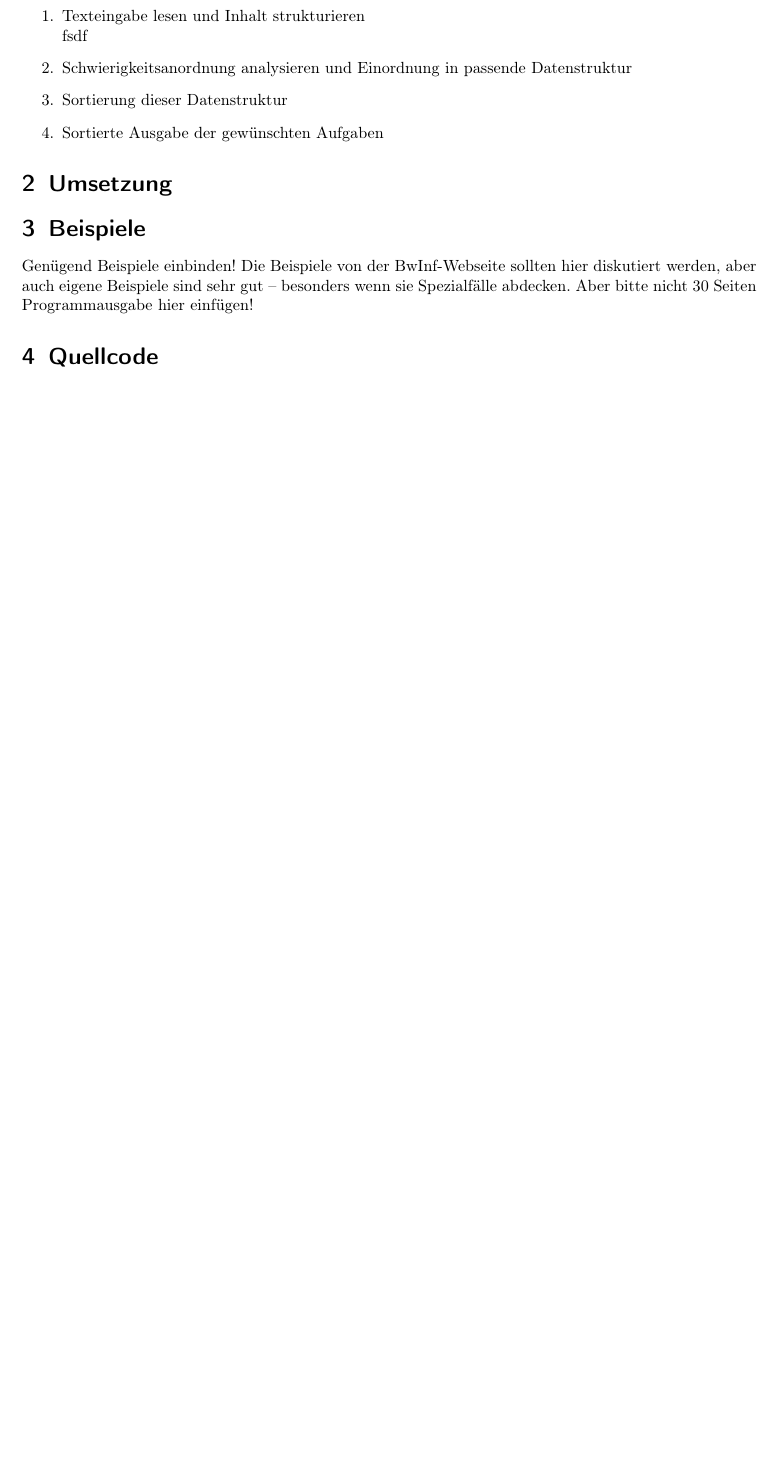
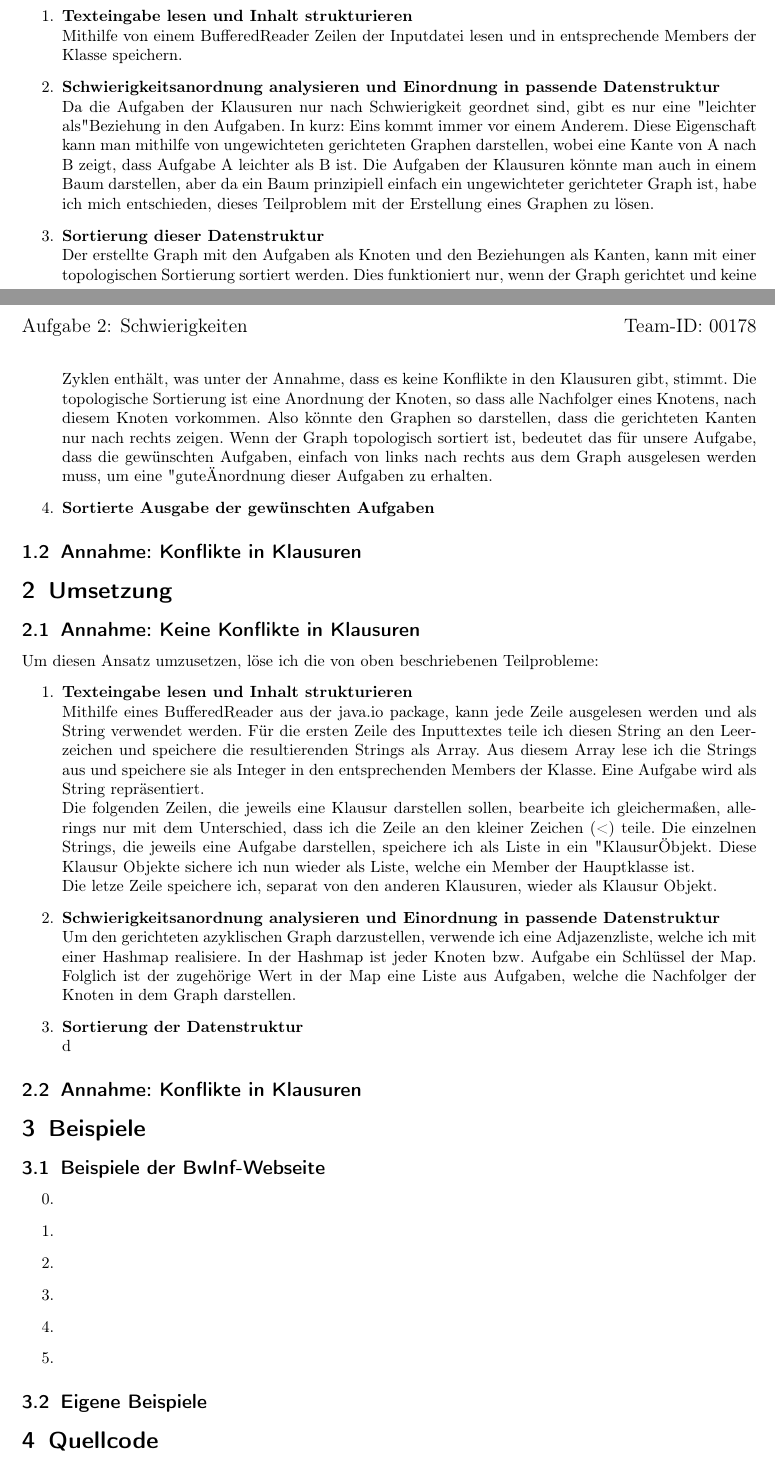
Before and after one commit to FrozenBirdXD/43.Bundeswettbewerb-Informatik, a LaTeX document (Aufgabe2/Aufgabe2.tex): part of the page before the commit and two parts of pages 1 and 2 of 2 after it, the two joined at a grey line, cut so that both start at the same text, the shorter picture padded with empty space. Compiled offline with pdfLaTeX.

Commit message:
more progess

```diff
--- a/Aufgabe2/Aufgabe2.tex
+++ b/Aufgabe2/Aufgabe2.tex
@@ -81,16 +84,59 @@ Klausuren und dessen Schwierigkeitabstufungen. Mein Ansatz dieses Problem zu lö
 \begin{itemize}
-    \item[1.] Texteingabe lesen und Inhalt strukturieren
-    \newline
-    \text{fsdf}
-    \item[2.] Schwierigkeitsanordnung analysieren und Einordnung in passende Datenstruktur
-    \item[3.] Sortierung dieser Datenstruktur
-    \item[4.] Sortierte Ausgabe der gewünschten Aufgaben
+  \item[1.] \textbf{Texteingabe lesen und Inhalt strukturieren}
+  \newline
+  Mithilfe von einem BufferedReader Zeilen der Inputdatei lesen und in entsprechende Members der Klasse speichern.
+  \item[2.] \textbf{Schwierigkeitsanordnung analysieren und Einordnung in passende Datenstruktur}
+  \newline
+  Da die Aufgaben der Klausuren nur nach Schwierigkeit geordnet sind, gibt es nur eine "leichter als" Beziehung in den Aufgaben. In kurz: Eins kommt immer vor einem Anderem.
+  Diese Eigenschaft kann man mithilfe von ungewichteten gerichteten Graphen darstellen, wobei eine Kante von A nach B zeigt, dass Aufgabe A leichter als B ist. Die Aufgaben der Klausuren könnte man auch in einem
+  Baum darstellen, aber da ein Baum prinzipiell einfach ein ungewichteter gerichteter Graph ist, habe ich mich entschieden, dieses Teilproblem mit der Erstellung eines Graphen zu lösen.
+  \item[3.] \textbf{Sortierung dieser Datenstruktur}
+  \newline
+  Der erstellte Graph mit den Aufgaben als Knoten und den Beziehungen als Kanten, kann mit einer topologischen Sortierung sortiert werden. Dies funktioniert nur, wenn der Graph gerichtet und keine Zyklen enthält,
+  was unter der Annahme, dass es keine Konflikte in den Klausuren gibt, stimmt. Die topologische Sortierung ist eine Anordnung der Knoten, so dass alle Nachfolger eines Knotens, nach diesem Knoten vorkommen. Also könnte
+  den Graphen so darstellen, dass die gerichteten Kanten nur nach rechts zeigen. Wenn der Graph topologisch sortiert ist, bedeutet das für unsere Aufgabe, dass die gewünschten Aufgaben, einfach von links nach rechts
+  aus dem Graph ausgelesen werden muss, um eine "gute" Anordnung dieser Aufgaben zu erhalten.
+  \item[4.] \textbf{Sortierte Ausgabe der gewünschten Aufgaben}
 \end{itemize}
 
+\subsection{Annahme: Konflikte in Klausuren}
+
 \section{Umsetzung}
+\subsection{Annahme: Keine Konflikte in Klausuren}
+Um diesen Ansatz umzusetzen, löse ich die von oben beschriebenen Teilprobleme:
+\begin{itemize}
+  \item[1.] \textbf{Texteingabe lesen und Inhalt strukturieren}
+  \newline
+  Mithilfe eines BufferedReader aus der java.io package, kann jede Zeile ausgelesen werden und als String verwendet werden. Für die ersten Zeile des Inputtextes
+  teile ich diesen String an den Leerzeichen und speichere die resultierenden Strings als Array. Aus diesem Array lese ich die Strings aus und speichere sie als Integer in
+  den entsprechenden Members der Klasse. Eine Aufgabe wird als String repräsentiert.
+  \newline
+  Die folgenden Zeilen, die jeweils eine Klausur darstellen sollen, bearbeite ich gleichermaßen, allerings nur mit dem Unterschied, dass ich die Zeile an den kleiner Zeichen (<) teile.
+  Die einzelnen Strings, die jeweils eine Aufgabe darstellen, speichere ich als Liste in ein "Klausur" Objekt. Diese Klausur Objekte sichere ich nun wieder als Liste, welche ein Member der Hauptklasse ist.
+  \newline
+  Die letze Zeile speichere ich, separat von den anderen Klausuren, wieder als Klausur Objekt.
+  \item[2.] \textbf{Schwierigkeitsanordnung analysieren und Einordnung in passende Datenstruktur}
+  \newline
+  Um den gerichteten azyklischen Graph darzustellen, verwende ich eine Adjazenzliste, welche ich mit einer Hashmap realisiere. In der Hashmap ist jeder Knoten bzw. Aufgabe ein Schlüssel der Map.
+  Folglich ist der zugehörige Wert in der Map eine Liste aus Aufgaben, welche die Nachfolger der Knoten in dem Graph darstellen.
+  \item[3.] \textbf{Sortierung der Datenstruktur}
+  \newline
+  d
+
+\end{itemize}
+\subsection{Annahme: Konflikte in Klausuren}
 
 \section{Beispiele}
-Genügend Beispiele einbinden! Die Beispiele von der BwInf-Webseite sollten hier diskutiert werden, aber auch eigene Beispiele sind sehr gut – besonders wenn sie Spezialfälle abdecken. Aber bitte nicht 30 Seiten Programmausgabe hier einfügen!
+\subsection{Beispiele der BwInf-Webseite}
+\begin{itemize}
+  \item [0.]
+  \item [1.]
+  \item [2.]
+  \item [3.]
+  \item [4.]
+  \item [5.]
+\end{itemize}
+\subsection{Eigene Beispiele}
 
 \section{Quellcode}
 Unwichtige Teile des Programms sollen hier nicht abgedruckt werden. Dieser Teil sollte nicht mehr als 2–3 Seiten umfassen, maximal 10.
```
Also changed, not shown: Aufgabe2/Aufgabe2.pdf, Aufgabe2/Aufgabe2.tex (3 more changed lines).
